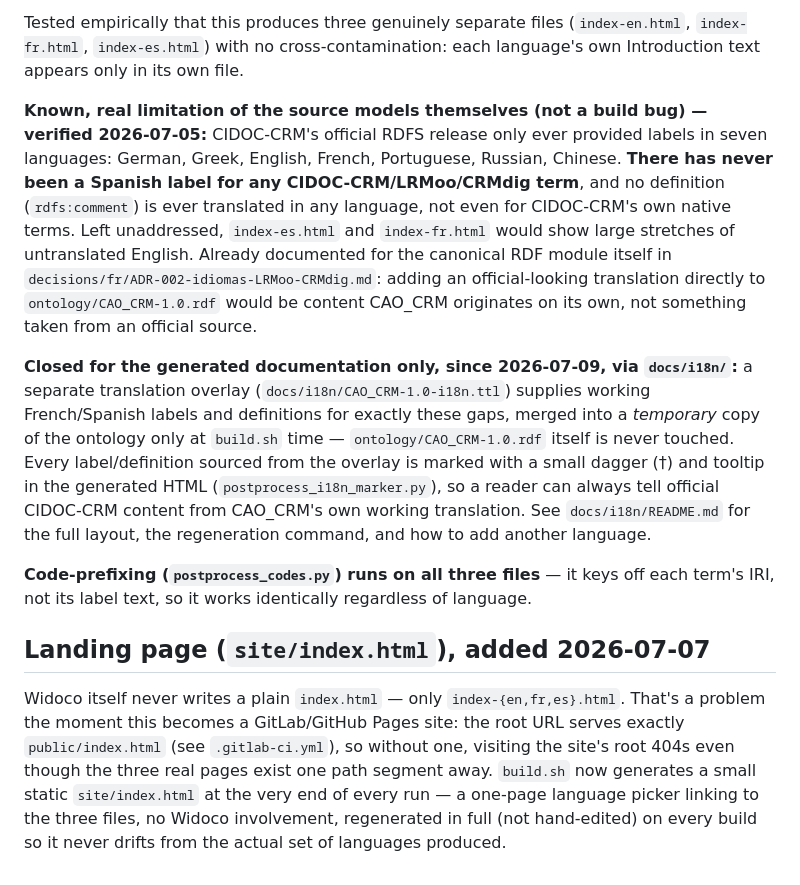
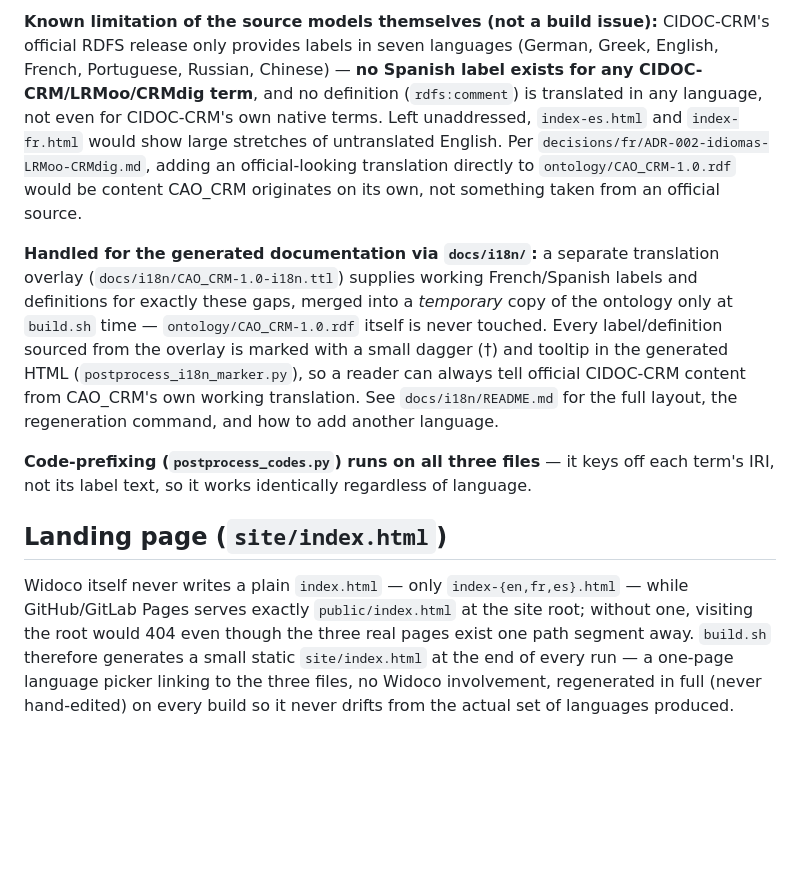
Before and after one commit to andresecha/CAO_CRM, a Markdown page: docs/README.md, the part around one of its changes. Drawn GitHub-style; blank space fills up the shorter version.

```diff
--- a/docs/README.md
+++ b/docs/README.md
@@ -53,12 +51,10 @@ Until 2026-07-07, only French had real custom Introduction content — English a
 
-Tested empirically that this produces three genuinely separate files (`index-en.html`, `index-fr.html`, `index-es.html`) with no cross-contamination: each language's own Introduction text appears only in its own file.
+**Known limitation of the source models themselves (not a build issue):** CIDOC-CRM's official RDFS release only provides labels in seven languages (German, Greek, English, French, Portuguese, Russian, Chinese) — **no Spanish label exists for any CIDOC-CRM/LRMoo/CRMdig term**, and no definition (`rdfs:comment`) is translated in any language, not even for CIDOC-CRM's own native terms. Left unaddressed, `index-es.html` and `index-fr.html` would show large stretches of untranslated English. Per `decisions/fr/ADR-002-idiomas-LRMoo-CRMdig.md`, adding an official-looking translation directly to `ontology/CAO_CRM-1.0.rdf` would be content CAO_CRM originates on its own, not something taken from an official source.
 
-**Known, real limitation of the source models themselves (not a build bug) — verified 2026-07-05:** CIDOC-CRM's official RDFS release only ever provided labels in seven languages: German, Greek, English, French, Portuguese, Russian, Chinese. **There has never been a Spanish label for any CIDOC-CRM/LRMoo/CRMdig term**, and no definition (`rdfs:comment`) is ever translated in any language, not even for CIDOC-CRM's own native terms. Left unaddressed, `index-es.html` and `index-fr.html` would show large stretches of untranslated English. Already documented for the canonical RDF module itself in `decisions/fr/ADR-002-idiomas-LRMoo-CRMdig.md`: adding an official-looking translation directly to `ontology/CAO_CRM-1.0.rdf` would be content CAO_CRM originates on its own, not something taken from an official source.
-
-**Closed for the generated documentation only, since 2026-07-09, via `docs/i18n/`:** a separate translation overlay (`docs/i18n/CAO_CRM-1.0-i18n.ttl`) supplies working French/Spanish labels and definitions for exactly these gaps, merged into a *temporary* copy of the ontology only at `build.sh` time — `ontology/CAO_CRM-1.0.rdf` itself is never touched. Every label/definition sourced from the overlay is marked with a small dagger (†) and tooltip in the generated HTML (`postprocess_i18n_marker.py`), so a reader can always tell official CIDOC-CRM content from CAO_CRM's own working translation. See `docs/i18n/README.md` for the full layout, the regeneration command, and how to add another language.
+**Handled for the generated documentation via `docs/i18n/`:** a separate translation overlay (`docs/i18n/CAO_CRM-1.0-i18n.ttl`) supplies working French/Spanish labels and definitions for exactly these gaps, merged into a *temporary* copy of the ontology only at `build.sh` time — `ontology/CAO_CRM-1.0.rdf` itself is never touched. Every label/definition sourced from the overlay is marked with a small dagger (†) and tooltip in the generated HTML (`postprocess_i18n_marker.py`), so a reader can always tell official CIDOC-CRM content from CAO_CRM's own working translation. See `docs/i18n/README.md` for the full layout, the regeneration command, and how to add another language.
 
 **Code-prefixing (`postprocess_codes.py`) runs on all three files** — it keys off each term's IRI, not its label text, so it works identically regardless of language.
 
-## Landing page (`site/index.html`), added 2026-07-07
+## Landing page (`site/index.html`)
 
-Widoco itself never writes a plain `index.html` — only `index-{en,fr,es}.html`. That's a problem the moment this becomes a GitLab/GitHub Pages site: the root URL serves exactly `public/index.html` (see `.gitlab-ci.yml`), so without one, visiting the site's root 404s even though the three real pages exist one path segment away. `build.sh` now generates a small static `site/index.html` at the very end of every run — a one-page language picker linking to the three files, no Widoco involvement, regenerated in full (not hand-edited) on every build so it never drifts from the actual set of languages produced.
+Widoco itself never writes a plain `index.html` — only `index-{en,fr,es}.html` — while GitHub/GitLab Pages serves exactly `public/index.html` at the site root; without one, visiting the root would 404 even though the three real pages exist one path segment away. `build.sh` therefore generates a small static `site/index.html` at the end of every run — a one-page language picker linking to the three files, no Widoco involvement, regenerated in full (never hand-edited) on every build so it never drifts from the actual set of languages produced.
```
Also changed, not shown: other parts of docs/README.md (+11 -13 lines).
